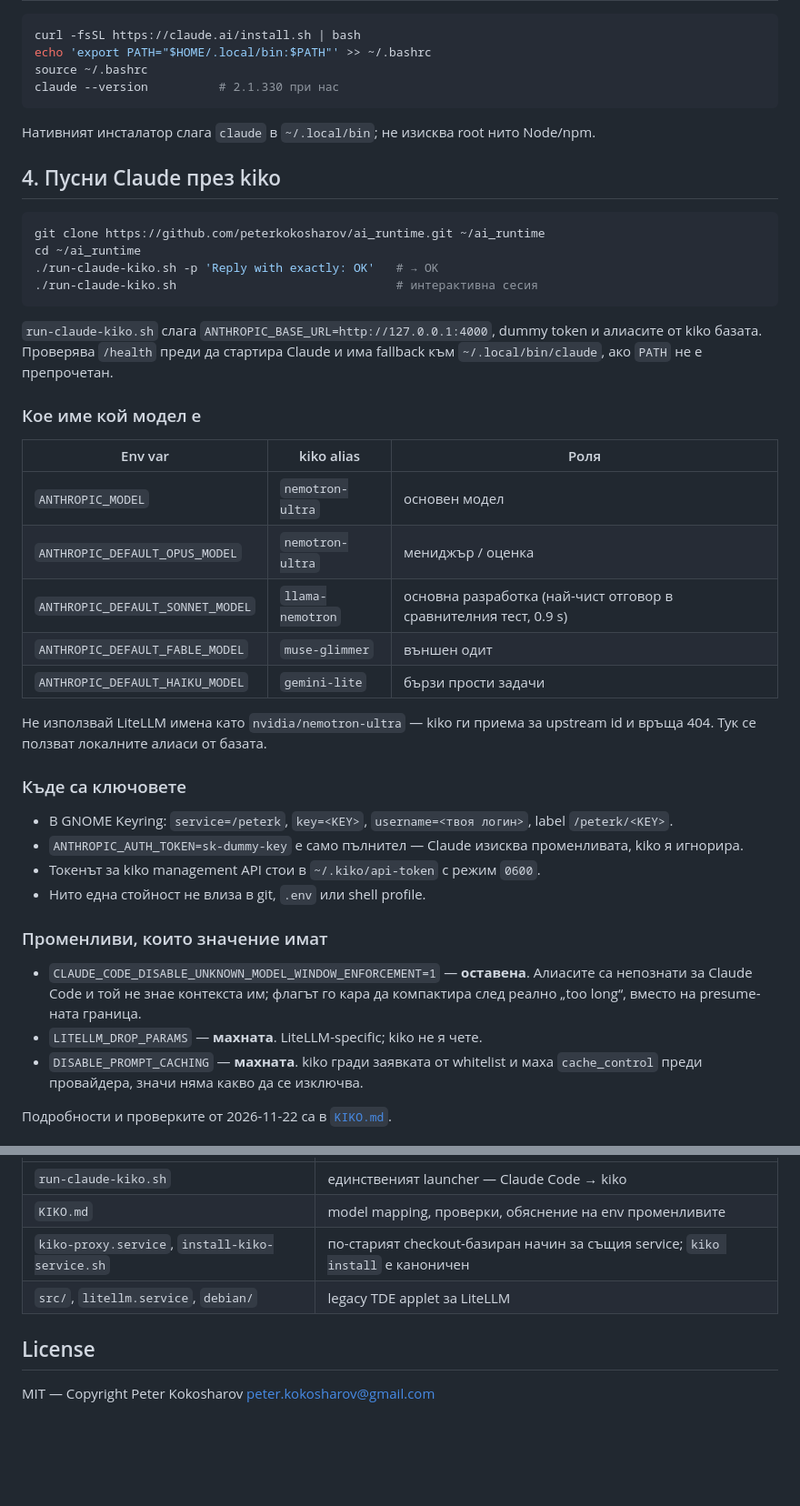
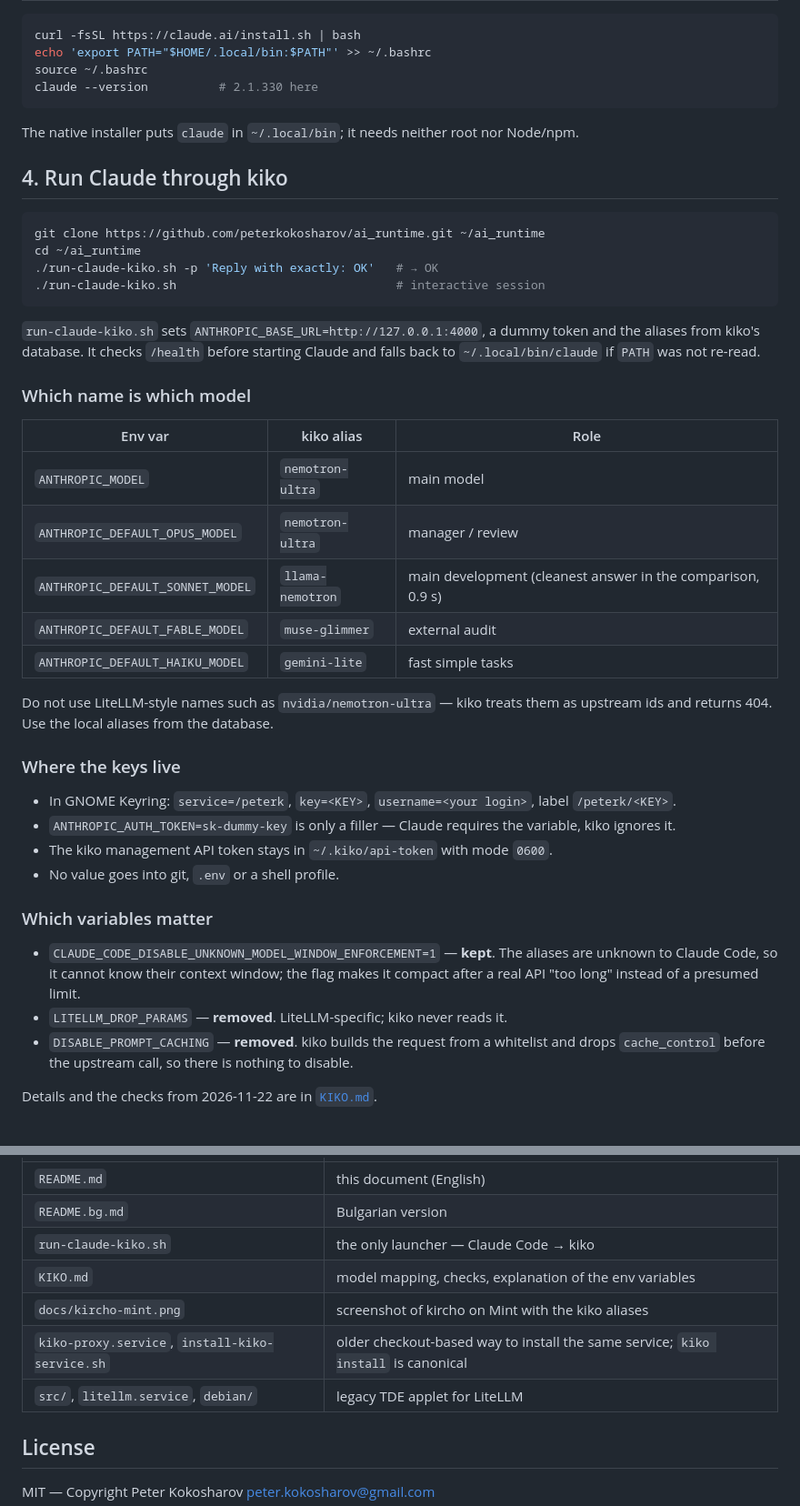
Before and after one commit to peterkokosharov/ai_runtime, a Markdown page: README.md, 2 parts joined by grey strips. Shown at 91% size. GitHub-like rendering; blank space fills up the shorter version.

````diff
--- a/README.md
+++ b/README.md
@@ -78,52 +82,53 @@ sudo apt install -y ./dist/kiko-tray-gtk3_0.1.0_amd64.deb
 curl -fsSL https://claude.ai/install.sh | bash
 echo 'export PATH="$HOME/.local/bin:$PATH"' >> ~/.bashrc
 source ~/.bashrc
-claude --version          # 2.1.330 при нас
+claude --version          # 2.1.330 here
 ```
 
-Нативният инсталатор слага `claude` в `~/.local/bin`; не изисква root нито Node/npm.
+The native installer puts `claude` in `~/.local/bin`; it needs neither root nor
+Node/npm.
 
-## 4. Пусни Claude през kiko
+## 4. Run Claude through kiko
 
 ```bash
 git clone https://github.com/peterkokosharov/ai_runtime.git ~/ai_runtime
 cd ~/ai_runtime
 ./run-claude-kiko.sh -p 'Reply with exactly: OK'   # → OK
-./run-claude-kiko.sh                               # интерактивна сесия
+./run-claude-kiko.sh                               # interactive session
 ```
 
-`run-claude-kiko.sh` слага `ANTHROPIC_BASE_URL=http://127.0.0.1:4000`, dummy token и алиасите от
-kiko базата. Проверява `/health` преди да стартира Claude и има fallback към `~/.local/bin/claude`,
-ако `PATH` не е препрочетан.
+`run-claude-kiko.sh` sets `ANTHROPIC_BASE_URL=http://127.0.0.1:4000`, a dummy token
+and the aliases from kiko's database. It checks `/health` before starting Claude and
+falls back to `~/.local/bin/claude` if `PATH` was not re-read.
 
-### Кое име кой модел е
+### Which name is which model
 
-| Env var | kiko alias | Роля |
+| Env var | kiko alias | Role |
 |---|---|---|
-| `ANTHROPIC_MODEL` | `nemotron-ultra` | основен модел |
-| `ANTHROPIC_DEFAULT_OPUS_MODEL` | `nemotron-ultra` | мениджър / оценка |
-| `ANTHROPIC_DEFAULT_SONNET_MODEL` | `llama-nemotron` | основна разработка (най-чист отговор в сравнителния тест, 0.9 s) |
-| `ANTHROPIC_DEFAULT_FABLE_MODEL` | `muse-glimmer` | външен одит |
-| `ANTHROPIC_DEFAULT_HAIKU_MODEL` | `gemini-lite` | бързи прости задачи |
+| `ANTHROPIC_MODEL` | `nemotron-ultra` | main model |
+| `ANTHROPIC_DEFAULT_OPUS_MODEL` | `nemotron-ultra` | manager / review |
+| `ANTHROPIC_DEFAULT_SONNET_MODEL` | `llama-nemotron` | main development (cleanest answer in the comparison, 0.9 s) |
+| `ANTHROPIC_DEFAULT_FABLE_MODEL` | `muse-glimmer` | external audit |
+| `ANTHROPIC_DEFAULT_HAIKU_MODEL` | `gemini-lite` | fast simple tasks |
 
-Не използвай LiteLLM имена като `nvidia/nemotron-ultra` — kiko ги приема за upstream id и връща 404.
-Тук се ползват локалните алиаси от базата.
+Do not use LiteLLM-style names such as `nvidia/nemotron-ultra` — kiko treats them as
+upstream ids and returns 404. Use the local aliases from the database.
 
-### Къде са ключовете
+### Where the keys live
 
-* В GNOME Keyring: `service=/peterk`, `key=<KEY>`, `username=<твоя логин>`, label `/peterk/<KEY>`.
-* `ANTHROPIC_AUTH_TOKEN=sk-dummy-key` е само пълнител — Claude изисква променливата, kiko я игнорира.
-* Токенът за kiko management API стои в `~/.kiko/api-token` с режим `0600`.
-* Нито една стойност не влиза в git, `.env` или shell profile.
+* In GNOME Keyring: `service=/peterk`, `key=<KEY>`, `username=<your login>`, label `/peterk/<KEY>`.
+* `ANTHROPIC_AUTH_TOKEN=sk-dummy-key` is only a filler — Claude requires the variable, kiko ignores it.
+* The kiko management API token stays in `~/.kiko/api-token` with mode `0600`.
+* No value goes into git, `.env` or a shell profile.
 
-### Променливи, които значение имат
+### Which variables matter
 
-* `CLAUDE_CODE_DISABLE_UNKNOWN_MODEL_WINDOW_ENFORCEMENT=1` — **оставена**. Алиасите са непознати за
-  Claude Code и той не знае контекста им; флагът го кара да компактира след реално „too long“, вместо
-  на presume-ната граница.
-* `LITELLM_DROP_PARAMS` — **махната**. LiteLLM-specific; kiko не я чете.
-* `DISABLE_PROMPT_CACHING` — **махната**. kiko гради заявката от whitelist и маха `cache_control`
-  преди провайдера, значи няма какво да се изключва.
+* `CLAUDE_CODE_DISABLE_UNKNOWN_MODEL_WINDOW_ENFORCEMENT=1` — **kept**. The aliases are unknown
+  to Claude Code, so it cannot know their context window; the flag makes it compact after a real
+  API "too long" instead of a presumed limit.
+* `LITELLM_DROP_PARAMS` — **removed**. LiteLLM-specific; kiko never reads it.
+* `DISABLE_PROMPT_CACHING` — **removed**. kiko builds the request from a whitelist and drops
+  `cache_control` before the upstream call, so there is nothing to disable.
 
-Подробности и проверките от 2026-11-22 са в [`KIKO.md`](KIKO.md).
+Details and the checks from 2026-11-22 are in [`KIKO.md`](KIKO.md).
 
@@ -154,8 +201,11 @@ LiteLLM през `~/.litellm/config.yaml` и не се използват в о
 |---|---|
-| `run-claude-kiko.sh` | единственият launcher — Claude Code → kiko |
-| `KIKO.md` | model mapping, проверки, обяснение на env променливите |
-| `kiko-proxy.service`, `install-kiko-service.sh` | по-старият checkout-базиран начин за същия service; `kiko install` е каноничен |
-| `src/`, `litellm.service`, `debian/` | legacy TDE applet за LiteLLM |
+| `README.md` | this document (English) |
+| `README.bg.md` | Bulgarian version |
+| `run-claude-kiko.sh` | the only launcher — Claude Code → kiko |
+| `KIKO.md` | model mapping, checks, explanation of the env variables |
+| `docs/kircho-mint.png` | screenshot of kircho on Mint with the kiko aliases |
+| `kiko-proxy.service`, `install-kiko-service.sh` | older checkout-based way to install the same service; `kiko install` is canonical |
+| `src/`, `litellm.service`, `debian/` | legacy TDE applet for LiteLLM |
 
 ## License
 
````
Also changed, not shown: other parts of README.md (+93 -47 lines), README.bg.md (added, +205 -0 lines), docs/kircho-mint.png (added).
